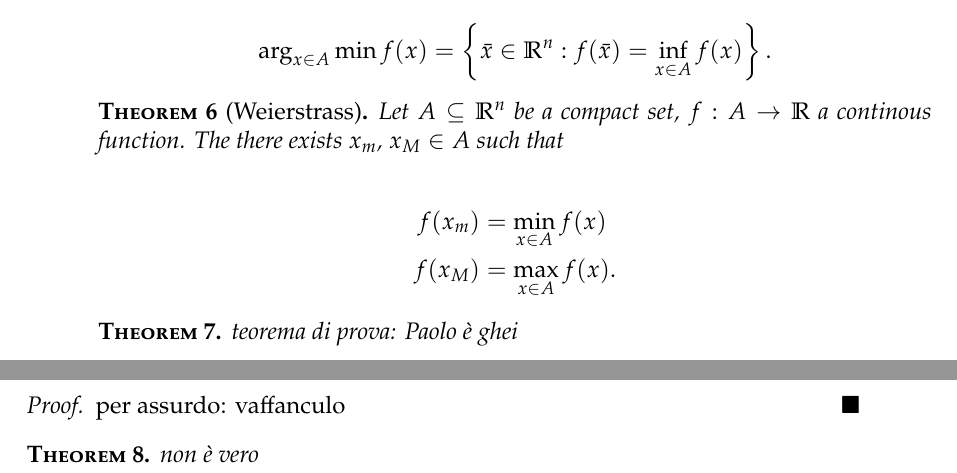
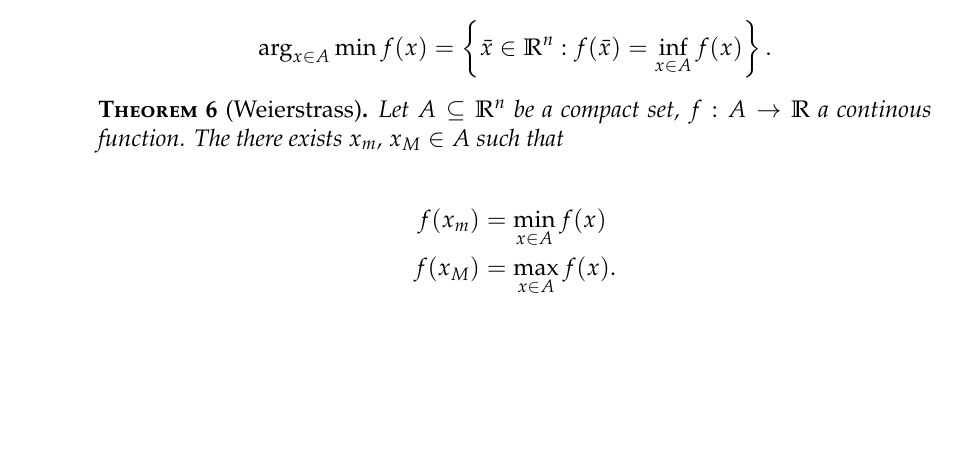
Before and after one commit to Fofe1123/optimization_notes, a LaTeX book (OPT_notes_main.tex, which reads src/2_040326.tex): two parts of pages 10 and 11 of 11 before the commit and part of page 10 of 10 after it, the two joined at a grey line, cut so that both start at the same text, the shorter picture padded with empty space. Compiled offline with pdfLaTeX.

Commit message:
aggiornata le seconda lezione

```diff
--- a/src/2_040326.tex
+++ b/src/2_040326.tex
@@ -82,15 +82,3 @@ for some $A \subseteq \Rn$ and some $f : \Rn \to \R$. We will restrict ourselfs
     \end{align*}
 
 \end{theorem}
-
-\begin{theorem}
-    teorema di prova: Paolo è ghei
-\end{theorem}
-
-\begin{proof}
-    per assurdo: vaffanculo
-\end{proof}
-
-\begin{theorem}
-    non è vero
-\end{theorem}
```
Also changed, not shown: OPT_notes_main.pdf, 1 other file.
